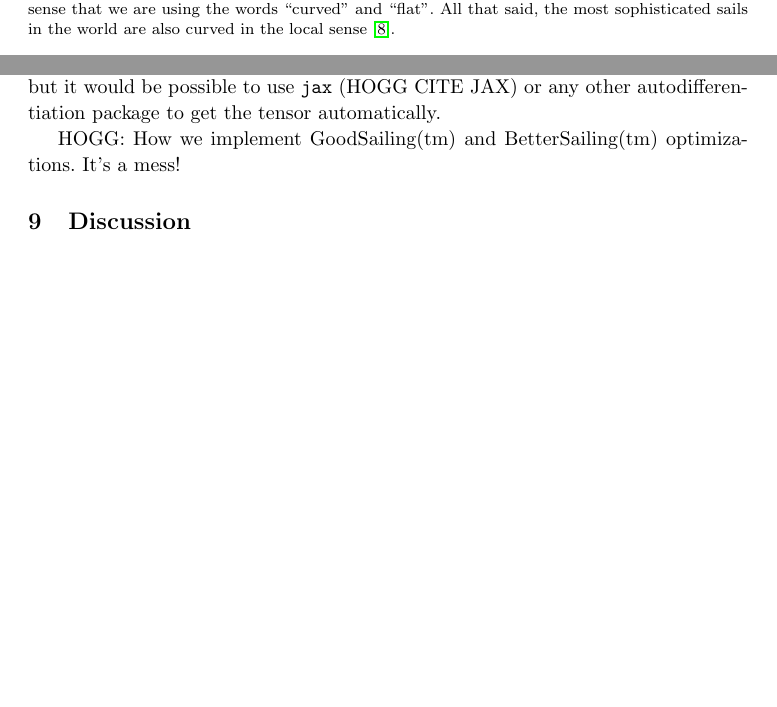
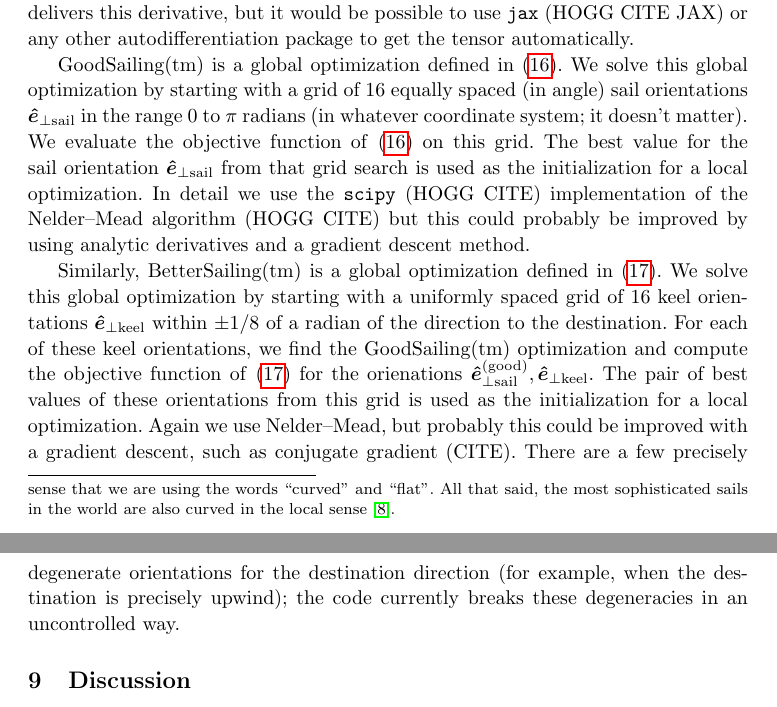
Before and after one commit to davidwhogg/Sailing, a LaTeX paper (paper/main.tex): two parts of pages 14 and 15 of 17 before the commit and two parts of pages 15 and 16 of 18 after it, joined at a grey line, cut so that both start at the same text, the shorter picture padded with empty space. Compiled offline with pdfLaTeX.

Commit message:
Updates from Overleaf

```diff
--- a/paper/main.tex
+++ b/paper/main.tex
@@ -544,7 +552,18 @@ Newton's method may not be necessary here: The equations are quadratic in the ve
 Newton's method requires the $3\times 3$ derivative tensor $\dd\vec{F}/\dd\vec{v}$.
 The code explicitly delivers this derivative, but it would be possible to use \code{jax} (HOGG CITE JAX) or any other autodifferentiation package to get the tensor automatically.
 
-HOGG: How we implement GoodSailing(tm) and BetterSailing(tm) optimizations. It's a mess!
+GoodSailing(tm) is a global optimization defined in \eqref{eq:good}.
+We solve this global optimization by starting with a grid of 16 equally spaced (in angle) sail orientations $\uvec_{\perp\sail}$ in the range 0 to $\pi$ radians (in whatever coordinate system; it doesn't matter).
+We evaluate the objective function of \eqref{eq:good} on this grid.
+The best value for the sail orientation $\uvec_{\perp\sail}$ from that grid search is used as the initialization for a local optimization.
+In detail we use the \code{scipy} (HOGG CITE) implementation of the Nelder--Mead algorithm (HOGG CITE) but this could probably be improved by using analytic derivatives and a gradient descent method.
+
+Similarly, BetterSailing(tm) is a global optimization defined in \eqref{eq:better}.
+We solve this global optimization by starting with a uniformly spaced grid of 16 keel orientations $\uvec_{\perp\keel}$ within $\pm1/8$ of a radian of the direction to the destination.
+For each of these keel orientations, we find the GoodSailing(tm) optimization and compute the objective function of \eqref{eq:better} for the orienations $\uvec^\good_{\perp\sail},\uvec_{\perp\keel}$.
+The pair of best values of these orientations from this grid is used as the initialization for a local optimization.
+Again we use Nelder--Mead, but probably this could be improved with a gradient descent, such as conjugate gradient (CITE).
+There are a few precisely degenerate orientations for the destination direction (for example, when the destination is precisely upwind); the code currently breaks these degeneracies in an uncontrolled way.
 
 \section{Discussion}\label{sec:discussion}
 
```
Also changed, not shown: paper/main.tex (10 more changed lines).
